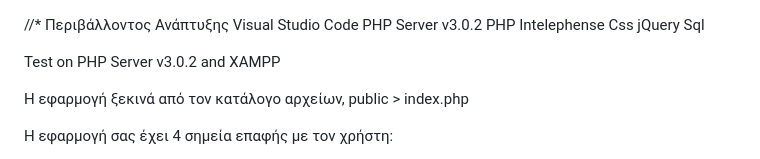
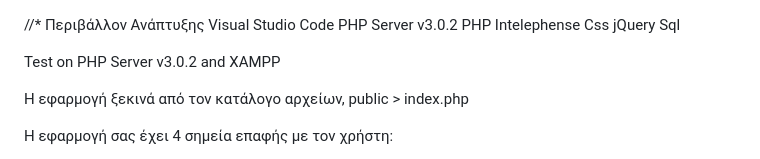
Before and after one commit to Constadin/CSVProcessor_php, a Markdown page: projectPhp/README.MD, the part around the change. Rendered like a GitHub page.

```diff
--- a/projectPhp/README.MD
+++ b/projectPhp/README.MD
@@ -1,5 +1,5 @@
 //*
-Περιβάλλοντος Ανάπτυξης
+Περιβάλλον Ανάπτυξης
 Visual Studio Code
 PHP Server v3.0.2
 PHP Intelephense
```
